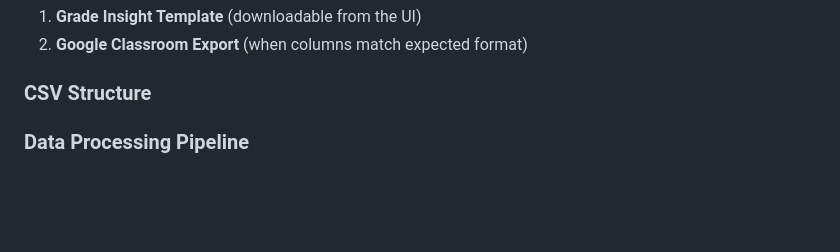
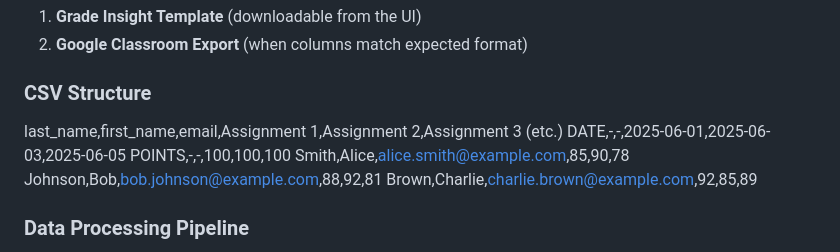
Before and after one commit to thorlorick/database_gradeinsight, a Markdown page: README.md, the part around the change. GitHub-like rendering; blank space fills up the shorter version.

```diff
--- a/README.md
+++ b/README.md
@@ -38,7 +38,12 @@ Teachers can upload grades using either:
 
 ### CSV Structure
 
-
+last_name,first_name,email,Assignment 1,Assignment 2,Assignment 3 (etc.)
+DATE,-,-,2025-06-01,2025-06-03,2025-06-05
+POINTS,-,-,100,100,100
+Smith,Alice,alice.smith@example.com,85,90,78
+Johnson,Bob,bob.johnson@example.com,88,92,81
+Brown,Charlie,charlie.brown@example.com,92,85,89
 
 ### Data Processing Pipeline
 
```
